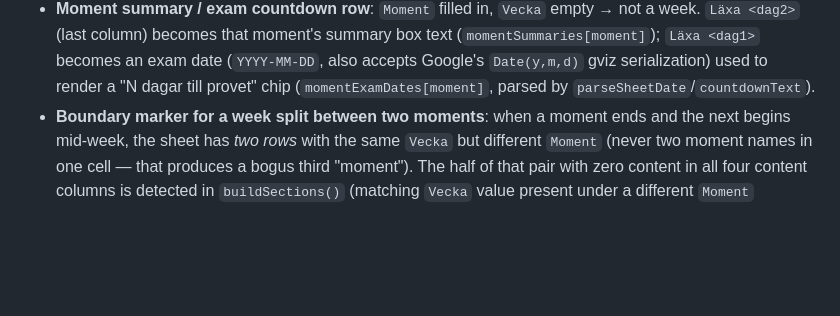
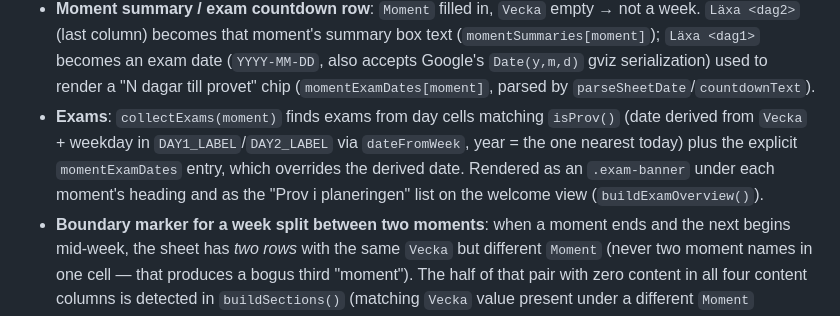
Before and after one commit to Erengisle/Hi_planering, a Markdown page: CLAUDE.md, the part around the change. GitHub-like rendering; blank space fills up the shorter version.

Commit message:
Dokumentera provlogiken i CLAUDE.md
Co-Authored-By: Claude Opus 5.5 <noreply@anthropic.com>
Claude-Session: https://claude.ai/code/session_01KazWtF4tcvuNZ5AeMviXxZ

```diff
--- a/CLAUDE.md
+++ b/CLAUDE.md
@@ -82,6 +82,12 @@ Special row conventions, all implemented in the parsing loop inside
   exam date (`YYYY-MM-DD`, also accepts Google's `Date(y,m,d)` gviz
   serialization) used to render a "N dagar till provet" chip
   (`momentExamDates[moment]`, parsed by `parseSheetDate`/`countdownText`).
+- **Exams**: `collectExams(moment)` finds exams from day cells matching
+  `isProv()` (date derived from `Vecka` + weekday in `DAY1_LABEL`/`DAY2_LABEL`
+  via `dateFromWeek`, year = the one nearest today) plus the explicit
+  `momentExamDates` entry, which overrides the derived date. Rendered as an
+  `.exam-banner` under each moment's heading and as the "Prov i
+  planeringen" list on the welcome view (`buildExamOverview()`).
 - **Boundary marker for a week split between two moments**: when a moment
   ends and the next begins mid-week, the sheet has *two rows* with the same
   `Vecka` but different `Moment` (never two moment names in one cell — that
```
